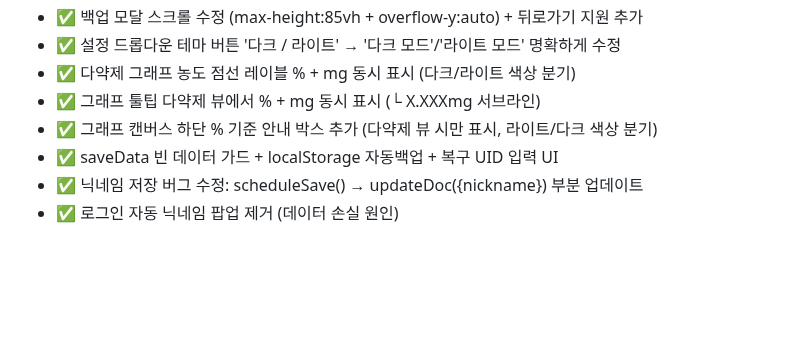
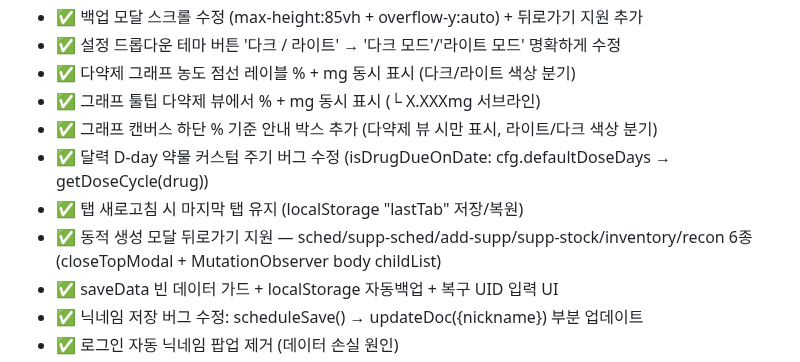
Before and after one commit to goodgodpeptide/goodgodpeptide.github.io, a Markdown page: CLAUDE.md, the part around the change. Drawn GitHub-style; blank space fills up the shorter version.

Commit message:
docs: CLAUDE.md 세션 작업 내역 반영 (D-day 버그/탭유지/동적모달 뒤로가기)
Co-Authored-By: Claude Sonnet 4.6 <noreply@anthropic.com>

```diff
--- a/CLAUDE.md
+++ b/CLAUDE.md
@@ -531,6 +531,9 @@ appData.costCalc.customConsumables = [
 - ✅ 다약제 그래프 농도 점선 레이블 % + mg 동시 표시 (다크/라이트 색상 분기)
 - ✅ 그래프 툴팁 다약제 뷰에서 % + mg 동시 표시 (└ X.XXXmg 서브라인)
 - ✅ 그래프 캔버스 하단 % 기준 안내 박스 추가 (다약제 뷰 시만 표시, 라이트/다크 색상 분기)
+- ✅ 달력 D-day 약물 커스텀 주기 버그 수정 (isDrugDueOnDate: cfg.defaultDoseDays → getDoseCycle(drug))
+- ✅ 탭 새로고침 시 마지막 탭 유지 (localStorage "lastTab" 저장/복원)
+- ✅ 동적 생성 모달 뒤로가기 지원 — sched/supp-sched/add-supp/supp-stock/inventory/recon 6종 (closeTopModal + MutationObserver body childList)
 - ✅ saveData 빈 데이터 가드 + localStorage 자동백업 + 복구 UID 입력 UI
 - ✅ 닉네임 저장 버그 수정: scheduleSave() → updateDoc({nickname}) 부분 업데이트
 - ✅ 로그인 자동 닉네임 팝업 제거 (데이터 손실 원인)
```
